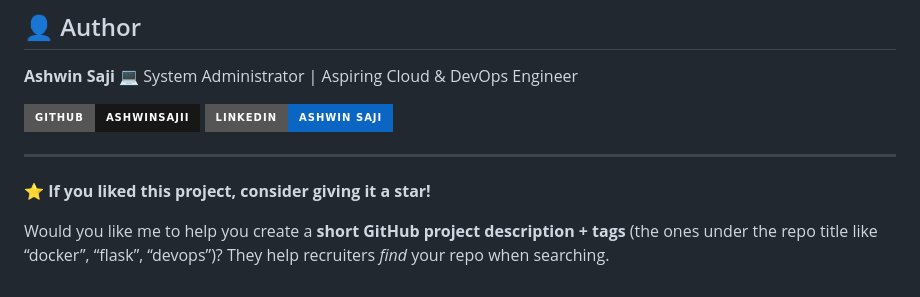
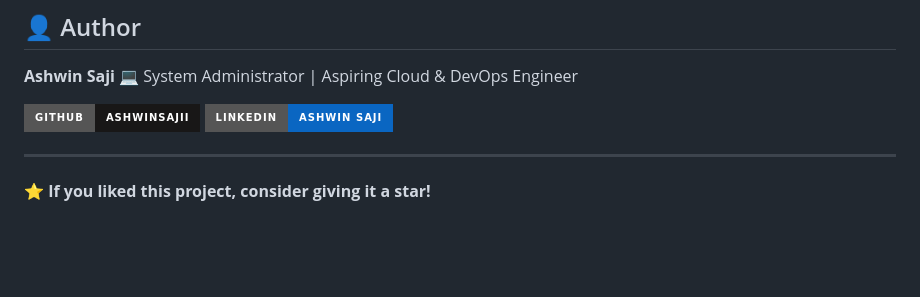
Before and after one commit to AshwinSajii/flask-feedback-app, a Markdown page: README.md, the part around the change. Drawn GitHub-style; badges without logos; blank space fills up the shorter version.

```diff
--- a/README.md
+++ b/README.md
@@ -139,7 +139,3 @@ docker pull ashwinsajii/flask-feedback-app:latest
 ---
 
 ⭐ **If you liked this project, consider giving it a star!**
-
-
-Would you like me to help you create a **short GitHub project description + tags** (the ones under the repo title like “docker”, “flask”, “devops”)?
-They help recruiters *find* your repo when searching.
```
